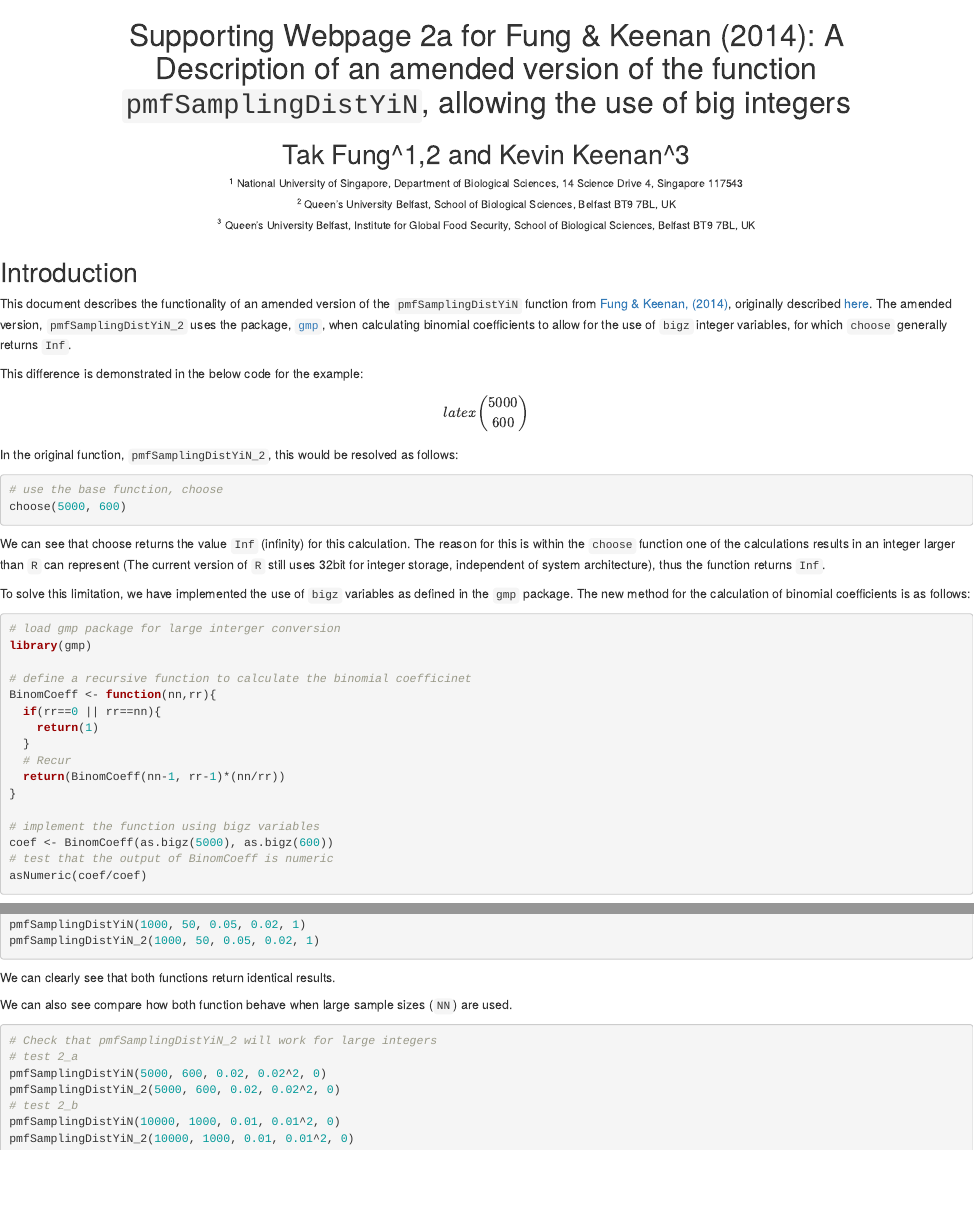
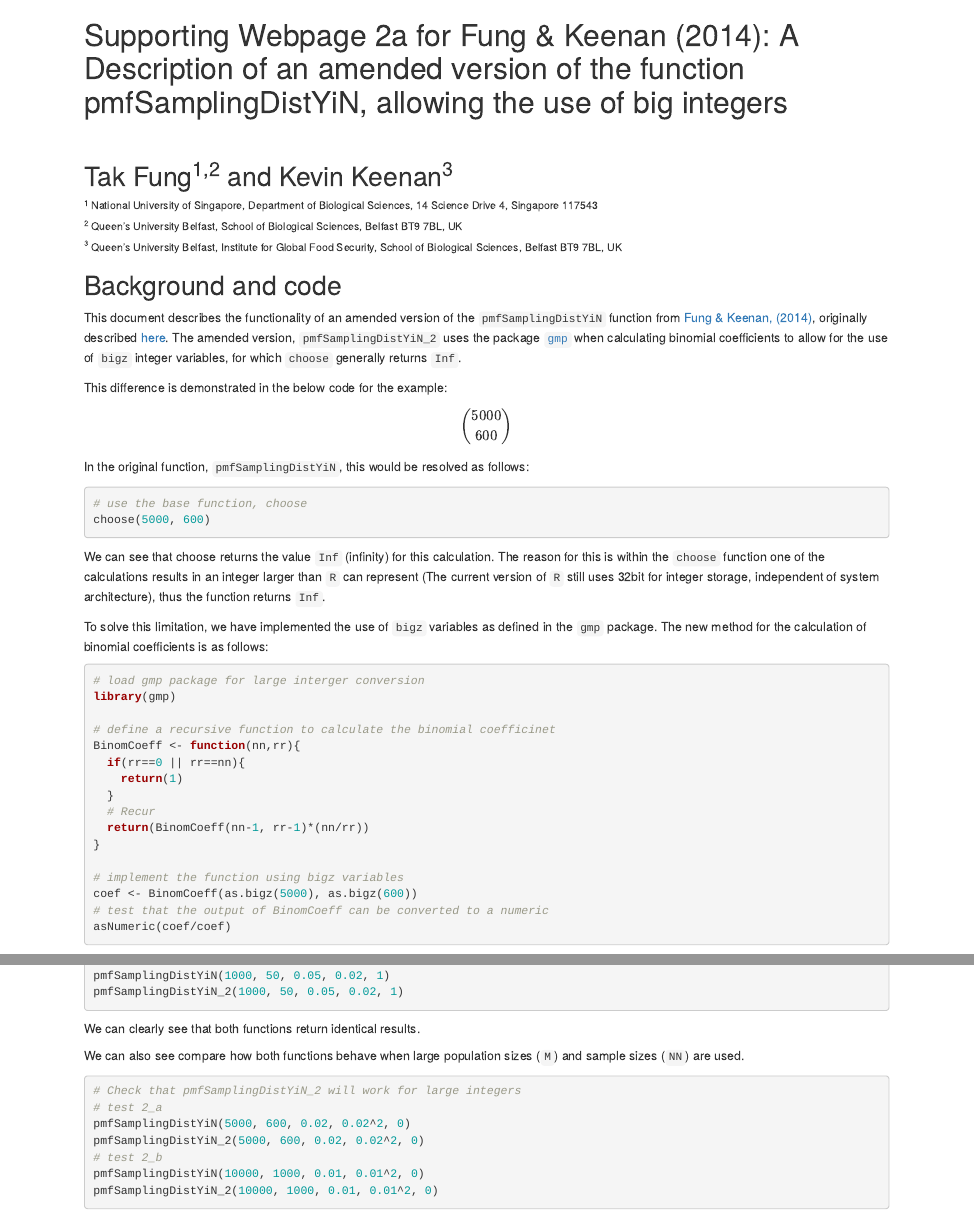
Before and after one commit to mmoisse/Fung-Keenan2013, an R Markdown document (R/Fung&Keenan2013-[R-a].Rmd): the page in a window 1100 px wide, from its top, and a second part further down, joined at a grey line. Rendered offline with R 4.5, knitr and Pandoc, with nearby package versions; the code chunks are not run, so their results and figures are left out.

Commit message:
Tak comments fixed

````diff
--- a/R/Fung&Keenan2013-[R-a].Rmd
+++ b/R/Fung&Keenan2013-[R-a].Rmd
@@ -1,8 +1,14 @@
-<center>
-Supporting Webpage 2a for Fung & Keenan (2014): A Description of an amended version of the function `pmfSamplingDistYiN`, allowing the use of big integers
+---
+output: html_document
+---
+
+
+Supporting Webpage 2a for Fung & Keenan (2014): A Description of an amended version of the function pmfSamplingDistYiN, allowing the use of big integers
 ========================================================
 
-Tak Fung^1,2 and Kevin Keenan^3
+<br>
+
+Tak Fung<sup>1,2</sup> and Kevin Keenan<sup>3</sup>
 ----------------------------------------------------
 
 <h6>
@@ -12,7 +18,7 @@ Tak Fung^1,2 and Kevin Keenan^3
 
 <sup>3</sup> Queen’s University Belfast, Institute for Global Food Security, School of Biological Sciences, Belfast BT9 7BL, UK
 
-</center>
+
 </h6>
 
 ```{r, echo=FALSE}
@@ -21,13 +28,15 @@ opts_chunk$set(comment = "",
 options(digits = 6)
 ```
 
-## Introduction
-This document describes the functionality of an amended version of the `pmfSamplingDistYiN` function from [Fung & Keenan, (2014)](http://www.plosone.org/article/info%3Adoi%2F10.1371%2Fjournal.pone.0085925), originally described [here](http://rpubs.com/kkeenan02/Fung-Keenan-R). The amended version, `pmfSamplingDistYiN_2` uses the package, [`gmp`](http://cran.stat.ucla.edu/web/packages/gmp/index.html), when calculating binomial coefficients to allow for the use of `bigz` integer variables, for which `choose` generally returns `Inf`.
+Background and code
+------------------------
+
+This document describes the functionality of an amended version of the `pmfSamplingDistYiN` function from [Fung & Keenan, (2014)](http://www.plosone.org/article/info%3Adoi%2F10.1371%2Fjournal.pone.0085925), originally described [here](http://rpubs.com/kkeenan02/Fung-Keenan-R). The amended version, `pmfSamplingDistYiN_2` uses the package [`gmp`](http://cran.stat.ucla.edu/web/packages/gmp/index.html) when calculating binomial coefficients to allow for the use of `bigz` integer variables, for which `choose` generally returns `Inf`.
 
 This difference is demonstrated in the below code for the example:
-    $$latex \binom{5000}{600}$$
+    $$ \binom{5000}{600} $$
 
-In the original function, `pmfSamplingDistYiN_2`, this would be resolved as follows:
+In the original function, `pmfSamplingDistYiN`, this would be resolved as follows:
 ```{r binomexpl, cache=TRUE, comment=""}
 # use the base function, choose
 choose(5000, 600)
@@ -51,7 +60,7 @@ BinomCoeff <- function(nn,rr){
 
 # implement the function using bigz variables
 coef <- BinomCoeff(as.bigz(5000), as.bigz(600))
-# test that the output of BinomCoeff is numeric
+# test that the output of BinomCoeff can be converted to a numeric
 asNumeric(coef/coef)
 ```
 
@@ -130,7 +139,7 @@ pmfSamplingDistYiN_2(1000, 50, 0.05, 0.02, 1)
 ```
 We can clearly see that both functions return identical results.
 
-We can also see compare how both function behave when large sample sizes (`NN`) are used.
+We can also see compare how both functions behave when large population sizes (`M`) and sample sizes (`NN`) are used.
 
 ```{r test2, cache=TRUE}
 # Check that pmfSamplingDistYiN_2 will work for large integers
````
Also changed, not shown: R/Fung&Keenan2013-[R-a].Rmd (5 more changed lines).
